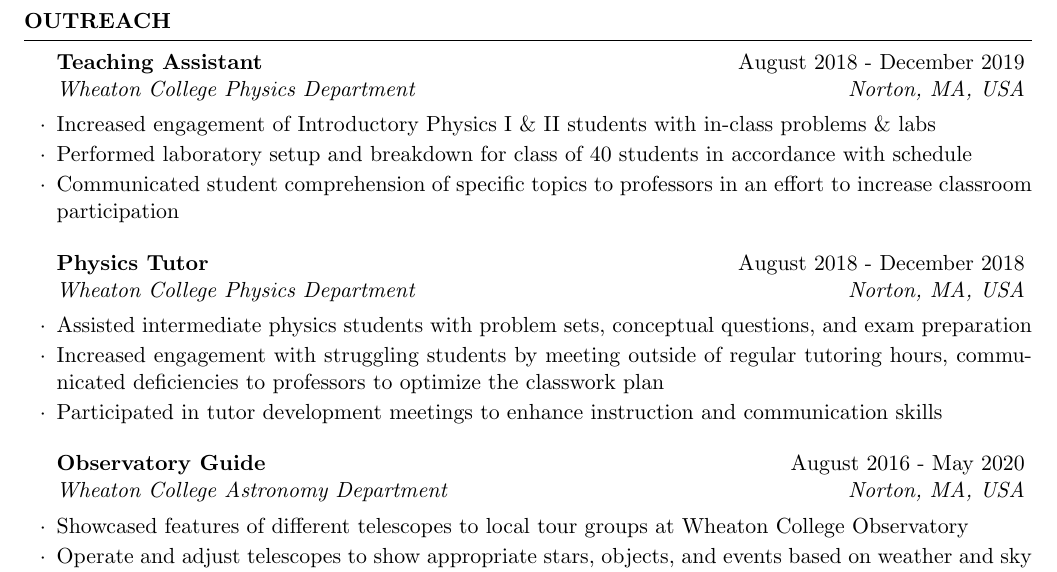
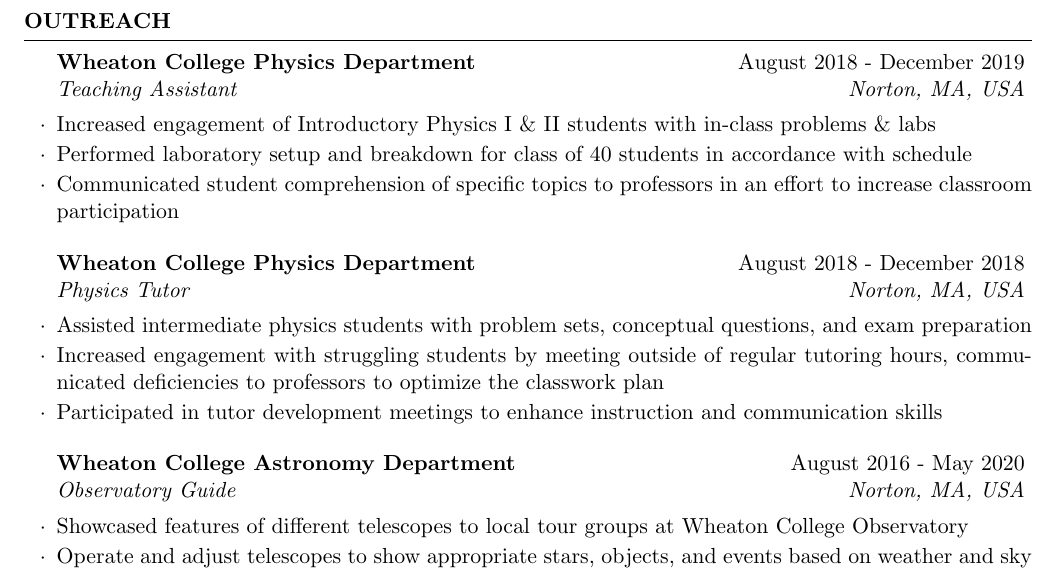
Before and after one commit to seanmacb/CV, a LaTeX CV (cv_4.tex): part of page 3 of 3, cut so that both start at the same text. Compiled offline with pdfLaTeX.

Commit message:
Adjusting headers in outreach section

```diff
--- a/cv_4.tex
+++ b/cv_4.tex
@@ -109,14 +109,14 @@
 \newpage
 \begin{rSection}{Outreach}
 
-\begin{rSubsection}{Teaching Assistant}{August 2018 - December 2019}{Wheaton College Physics Department}{Norton, MA, USA}
+\begin{rSubsection}{Wheaton College Physics Department}{August 2018 - December 2019}{Teaching Assistant}{Norton, MA, USA}
 \item Increased engagement of Introductory Physics I \& II students with in-class problems \& labs
 \item Performed laboratory setup and breakdown for class of 40 students in accordance with schedule
 \item Communicated student comprehension of specific topics to professors in an effort to increase classroom participation
 
 \end{rSubsection}
 
-\begin{rSubsection}{Physics Tutor}{August 2018 - December 2018}{Wheaton College Physics Department}{Norton, MA, USA}
+\begin{rSubsection}{Wheaton College Physics Department}{August 2018 - December 2018}{Physics Tutor}{Norton, MA, USA}
 \item Assisted intermediate physics students with problem sets, conceptual questions, and exam preparation
 \item Increased engagement with struggling students by meeting outside of regular tutoring hours, communicated deficiencies to professors to optimize the classwork plan
 \item Participated in tutor development meetings to enhance instruction and communication skills
@@ -124,7 +124,7 @@
 
 \end{rSubsection}
 
-\begin{rSubsection}{Observatory Guide}{August 2016 - May 2020}{Wheaton College Astronomy Department}{Norton, MA, USA}
+\begin{rSubsection}{Wheaton College Astronomy Department}{August 2016 - May 2020}{Observatory Guide}{Norton, MA, USA}
 \item Showcased features of different telescopes to local tour groups at Wheaton College Observatory
 \item Operate and adjust telescopes to show appropriate stars, objects, and events based on weather and sky conditions
 \item Educated young children and adults in locating objects, as well as providing knowledge about the objects being showcased
```
Also changed, not shown: cv_4.pdf, 3 other files.
